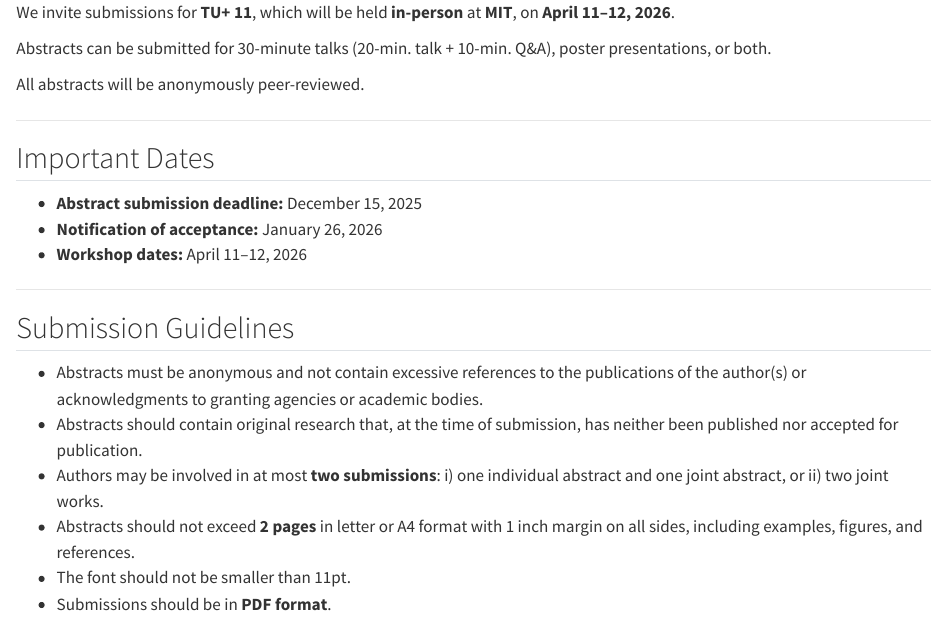
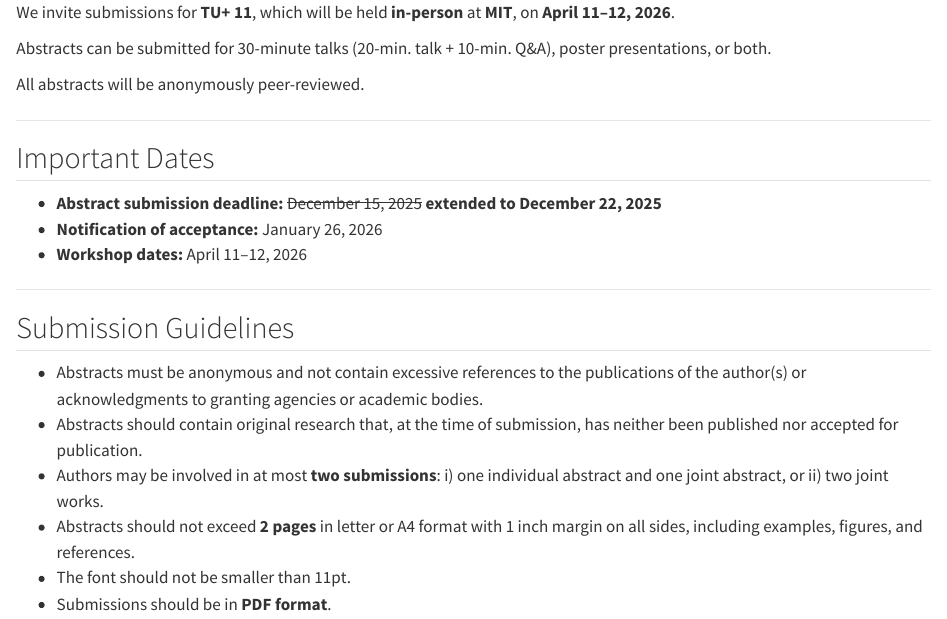
Before and after one commit to turkicworkshop/tu11, a Quarto document (cfa.qmd): the page in a window 1100 px wide, from its top. Rendered offline with R 4.5, knitr and Pandoc in place of Quarto, with nearby package versions.

Commit message:
update deadline in cfa

```diff
--- a/cfa.qmd
+++ b/cfa.qmd
@@ -12,7 +12,7 @@ All abstracts will be anonymously peer-reviewed.
 
 ## Important Dates
 
-- **Abstract submission deadline:** December 15, 2025
+- **Abstract submission deadline:** ~~December 15, 2025~~ **extended to December 22, 2025**
 - **Notification of acceptance:** January 26, 2026
 - **Workshop dates:** April 11–12, 2026
 
```
